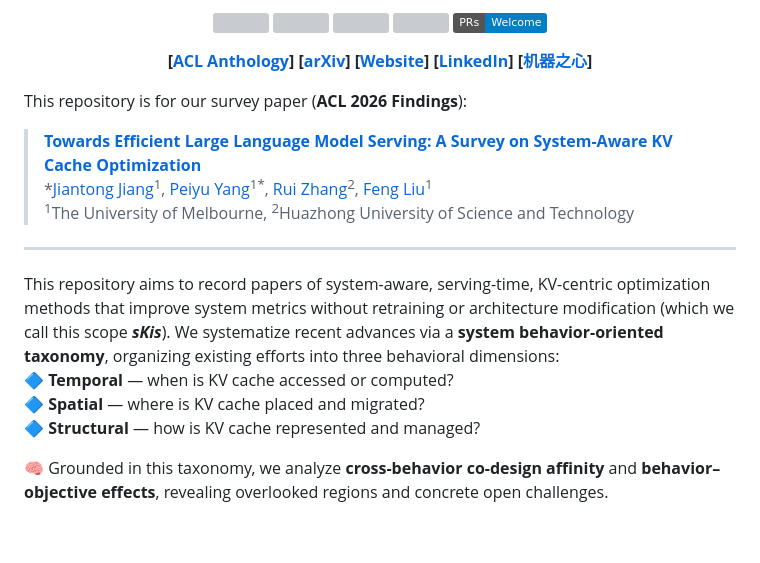
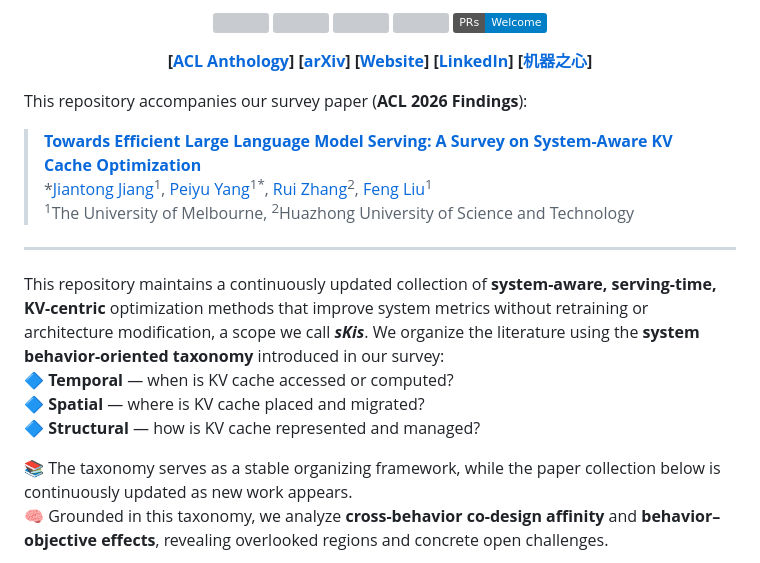
Before and after one commit to jjiantong/Awesome-KV-Cache-Optimization, a Markdown page: README.md, the part around one of its changes. Rendered like a GitHub page; badges without logos; blank space fills up the shorter version; grey boxes are pictures that could not be loaded.

```diff
--- a/README.md
+++ b/README.md
@@ -21,7 +21,7 @@
 </div>
 
 
-This repository is for our survey paper (**ACL 2026 Findings**):
+This repository accompanies our survey paper (**ACL 2026 Findings**):
 
 > **[Towards Efficient Large Language Model Serving: A Survey on System-Aware KV Cache Optimization](https://aclanthology.org/2026.findings-acl.1916/)**
 > *[Jiantong Jiang](https://jjiantong.github.io/)<sup>1</sup>, [Peiyu Yang](https://ypeiyu.github.io/)<sup>1\*</sup>, [Rui Zhang](https://www.ruizhang.info/)<sup>2</sup>, [Feng Liu](https://fengliu90.github.io/)<sup>1</sup>
@@ -29,11 +29,12 @@ This repository is for our survey paper (**ACL 2026 Findings**):
 
 ---
 
-This repository aims to record papers of system-aware, serving-time, KV-centric optimization methods that improve system metrics without retraining or architecture modification (which we call this scope ***sKis***). We systematize recent advances via a **system behavior-oriented taxonomy**, organizing existing efforts into three behavioral dimensions:\
+This repository maintains a continuously updated collection of **system-aware, serving-time, KV-centric** optimization methods that improve system metrics without retraining or architecture modification, a scope we call ***sKis***. We organize the literature using the **system behavior-oriented taxonomy** introduced in our survey:\
 🔷 **Temporal** — when is KV cache accessed or computed?\
 🔷 **Spatial** — where is KV cache placed and migrated?\
 🔷 **Structural** — how is KV cache represented and managed?
 
+📚 The taxonomy serves as a stable organizing framework, while the paper collection below is continuously updated as new work appears.\
 🧠 Grounded in this taxonomy, we analyze **cross-behavior co-design affinity** and **behavior–objective effects**, revealing overlooked regions and concrete open challenges.
 
 <p align="center">
```
Also changed, not shown: other parts of README.md (+19 -25 lines).
